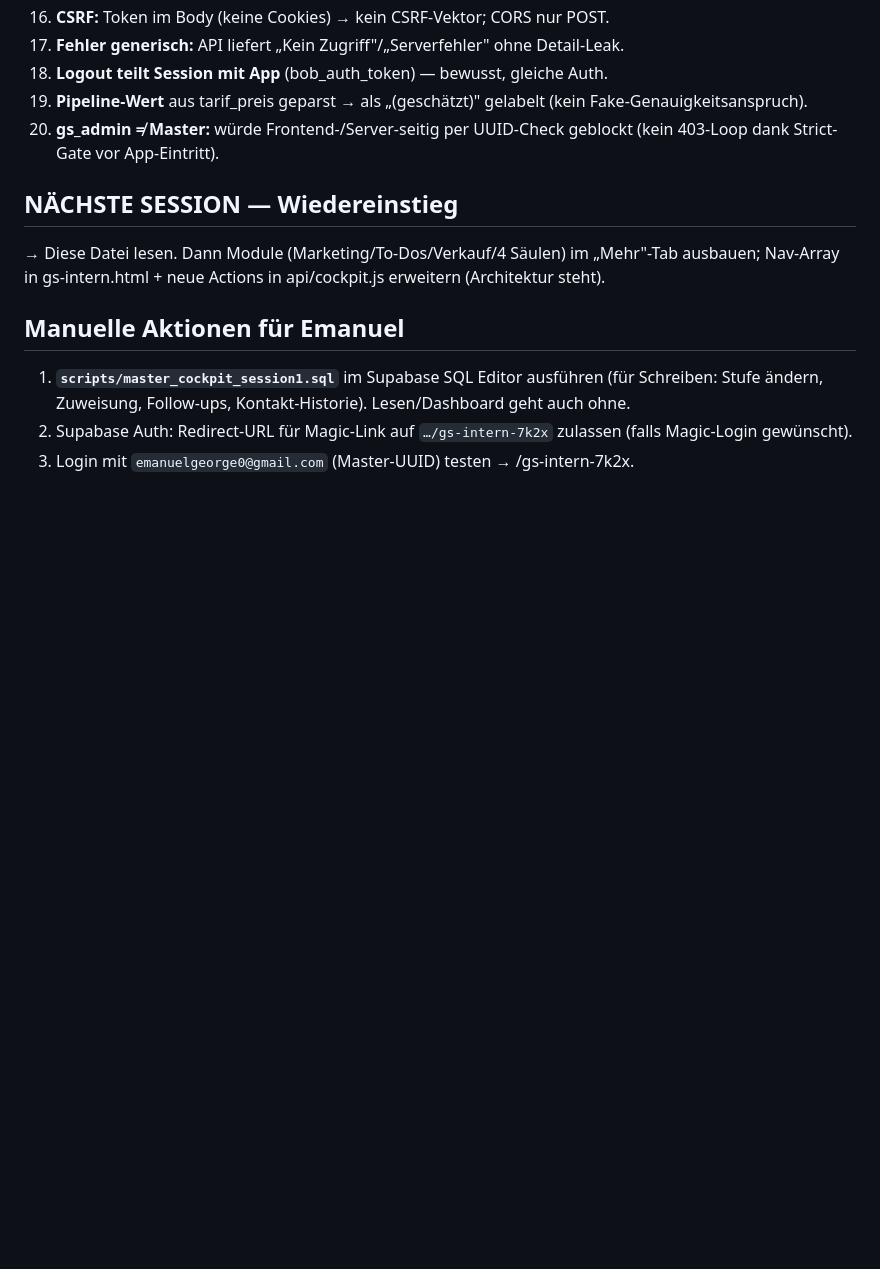
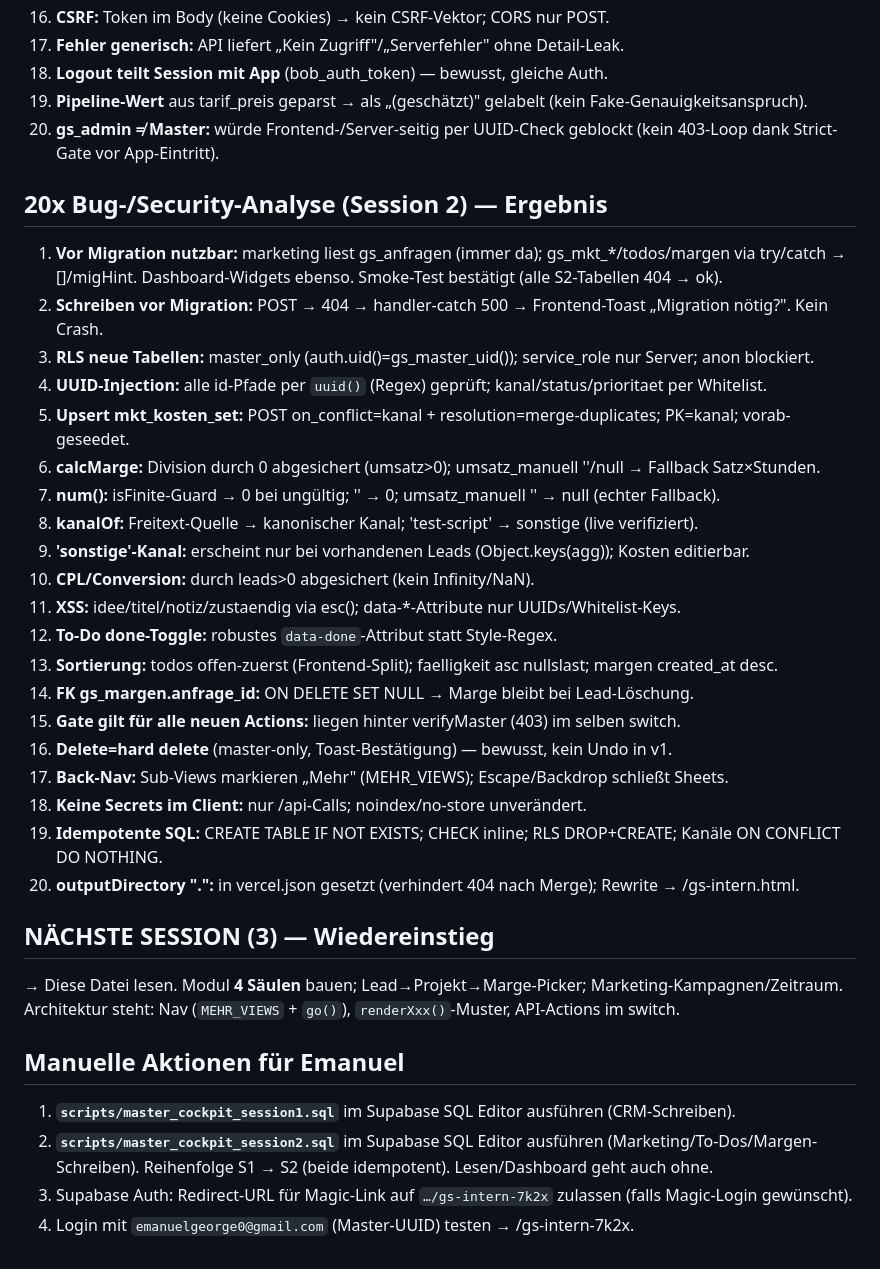
Before and after one commit to emanuelgeorge0-beep/baby-bob, a Markdown page: MASTER-COCKPIT-FORTSCHRITT.md, the part around one of its changes. Rendered like a GitHub page; blank space fills up the shorter version.

Commit message:
Master-Cockpit S2: Fortschritt-Doc aktualisiert (Module fertig, 20x-Analyse, S2-SQL-Hinweis)
Co-Authored-By: Claude Opus 4.8 <noreply@anthropic.com>

```diff
--- a/MASTER-COCKPIT-FORTSCHRITT.md
+++ b/MASTER-COCKPIT-FORTSCHRITT.md
@@ -72,12 +92,36 @@
 19. **Pipeline-Wert** aus tarif_preis geparst → als „(geschätzt)" gelabelt (kein Fake-Genauigkeitsanspruch).
 20. **gs_admin ≠ Master:** würde Frontend-/Server-seitig per UUID-Check geblockt (kein 403-Loop dank Strict-Gate vor App-Eintritt).
 
-## NÄCHSTE SESSION — Wiedereinstieg
-→ Diese Datei lesen. Dann Module (Marketing/To-Dos/Verkauf/4 Säulen) im „Mehr"-Tab ausbauen;
-   Nav-Array in gs-intern.html + neue Actions in api/cockpit.js erweitern (Architektur steht).
+## 20x Bug-/Security-Analyse (Session 2) — Ergebnis
+1. **Vor Migration nutzbar:** marketing liest gs_anfragen (immer da); gs_mkt_*/todos/margen via
+   try/catch → []/migHint. Dashboard-Widgets ebenso. Smoke-Test bestätigt (alle S2-Tabellen 404 → ok).
+2. **Schreiben vor Migration:** POST → 404 → handler-catch 500 → Frontend-Toast „Migration nötig?". Kein Crash.
+3. **RLS neue Tabellen:** master_only (auth.uid()=gs_master_uid()); service_role nur Server; anon blockiert.
+4. **UUID-Injection:** alle id-Pfade per `uuid()` (Regex) geprüft; kanal/status/prioritaet per Whitelist.
+5. **Upsert mkt_kosten_set:** POST on_conflict=kanal + resolution=merge-duplicates; PK=kanal; vorab-geseedet.
+6. **calcMarge:** Division durch 0 abgesichert (umsatz>0); umsatz_manuell ''/null → Fallback Satz×Stunden.
+7. **num():** isFinite-Guard → 0 bei ungültig; '' → 0; umsatz_manuell '' → null (echter Fallback).
+8. **kanalOf:** Freitext-Quelle → kanonischer Kanal; 'test-script' → sonstige (live verifiziert).
+9. **'sonstige'-Kanal:** erscheint nur bei vorhandenen Leads (Object.keys(agg)); Kosten editierbar.
+10. **CPL/Conversion:** durch leads>0 abgesichert (kein Infinity/NaN).
+11. **XSS:** idee/titel/notiz/zustaendig via esc(); data-*-Attribute nur UUIDs/Whitelist-Keys.
+12. **To-Do done-Toggle:** robustes `data-done`-Attribut statt Style-Regex.
+13. **Sortierung:** todos offen-zuerst (Frontend-Split); faelligkeit asc nullslast; margen created_at desc.
+14. **FK gs_margen.anfrage_id:** ON DELETE SET NULL → Marge bleibt bei Lead-Löschung.
+15. **Gate gilt für alle neuen Actions:** liegen hinter verifyMaster (403) im selben switch.
+16. **Delete=hard delete** (master-only, Toast-Bestätigung) — bewusst, kein Undo in v1.
+17. **Back-Nav:** Sub-Views markieren „Mehr" (MEHR_VIEWS); Escape/Backdrop schließt Sheets.
+18. **Keine Secrets im Client:** nur /api-Calls; noindex/no-store unverändert.
+19. **Idempotente SQL:** CREATE TABLE IF NOT EXISTS; CHECK inline; RLS DROP+CREATE; Kanäle ON CONFLICT DO NOTHING.
+20. **outputDirectory ".":** in vercel.json gesetzt (verhindert 404 nach Merge); Rewrite → /gs-intern.html.
+
+## NÄCHSTE SESSION (3) — Wiedereinstieg
+→ Diese Datei lesen. Modul **4 Säulen** bauen; Lead→Projekt→Marge-Picker; Marketing-Kampagnen/Zeitraum.
+   Architektur steht: Nav (`MEHR_VIEWS` + `go()`), `renderXxx()`-Muster, API-Actions im switch.
 
 ## Manuelle Aktionen für Emanuel
-1. **`scripts/master_cockpit_session1.sql`** im Supabase SQL Editor ausführen (für Schreiben:
-   Stufe ändern, Zuweisung, Follow-ups, Kontakt-Historie). Lesen/Dashboard geht auch ohne.
-2. Supabase Auth: Redirect-URL für Magic-Link auf `…/gs-intern-7k2x` zulassen (falls Magic-Login gewünscht).
-3. Login mit `emanuelgeorge0@gmail.com` (Master-UUID) testen → /gs-intern-7k2x.
+1. **`scripts/master_cockpit_session1.sql`** im Supabase SQL Editor ausführen (CRM-Schreiben).
+2. **`scripts/master_cockpit_session2.sql`** im Supabase SQL Editor ausführen (Marketing/To-Dos/Margen-
+   Schreiben). Reihenfolge S1 → S2 (beide idempotent). Lesen/Dashboard geht auch ohne.
+3. Supabase Auth: Redirect-URL für Magic-Link auf `…/gs-intern-7k2x` zulassen (falls Magic-Login gewünscht).
+4. Login mit `emanuelgeorge0@gmail.com` (Master-UUID) testen → /gs-intern-7k2x.
```
Also changed, not shown: other parts of MASTER-COCKPIT-FORTSCHRITT.md (+24 -4 lines).
